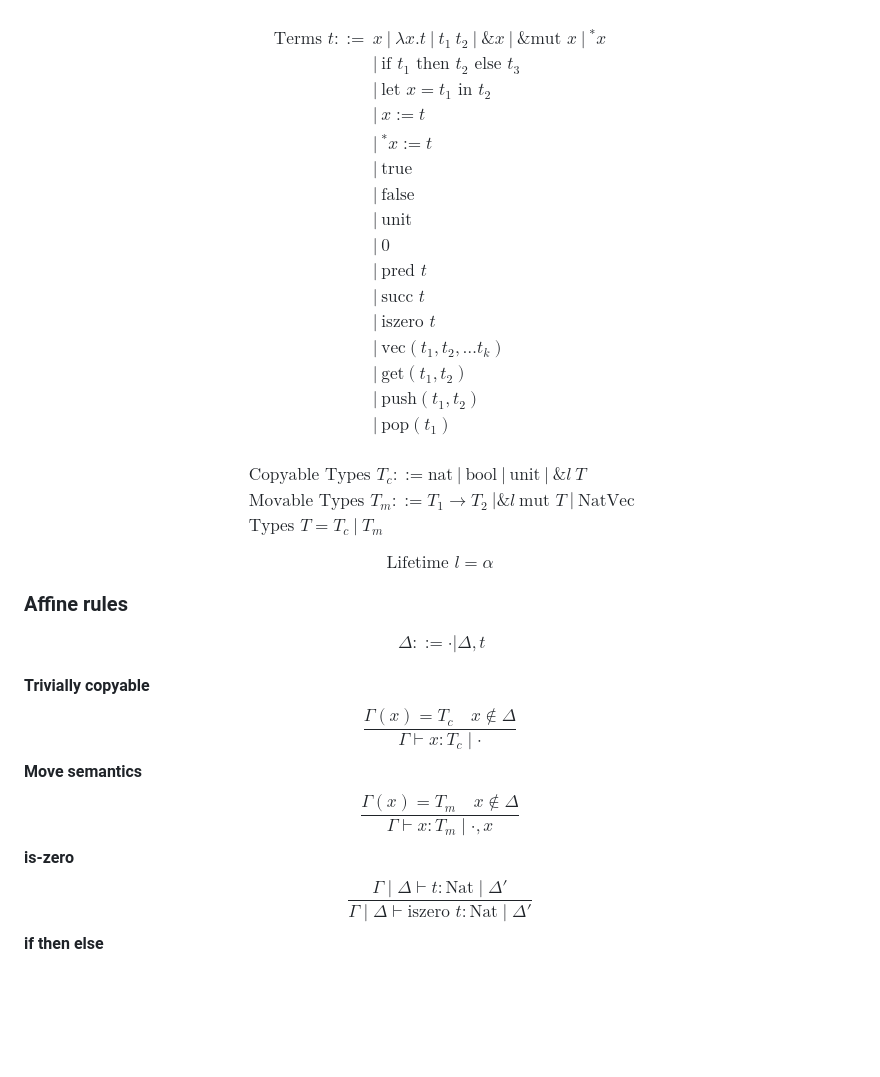
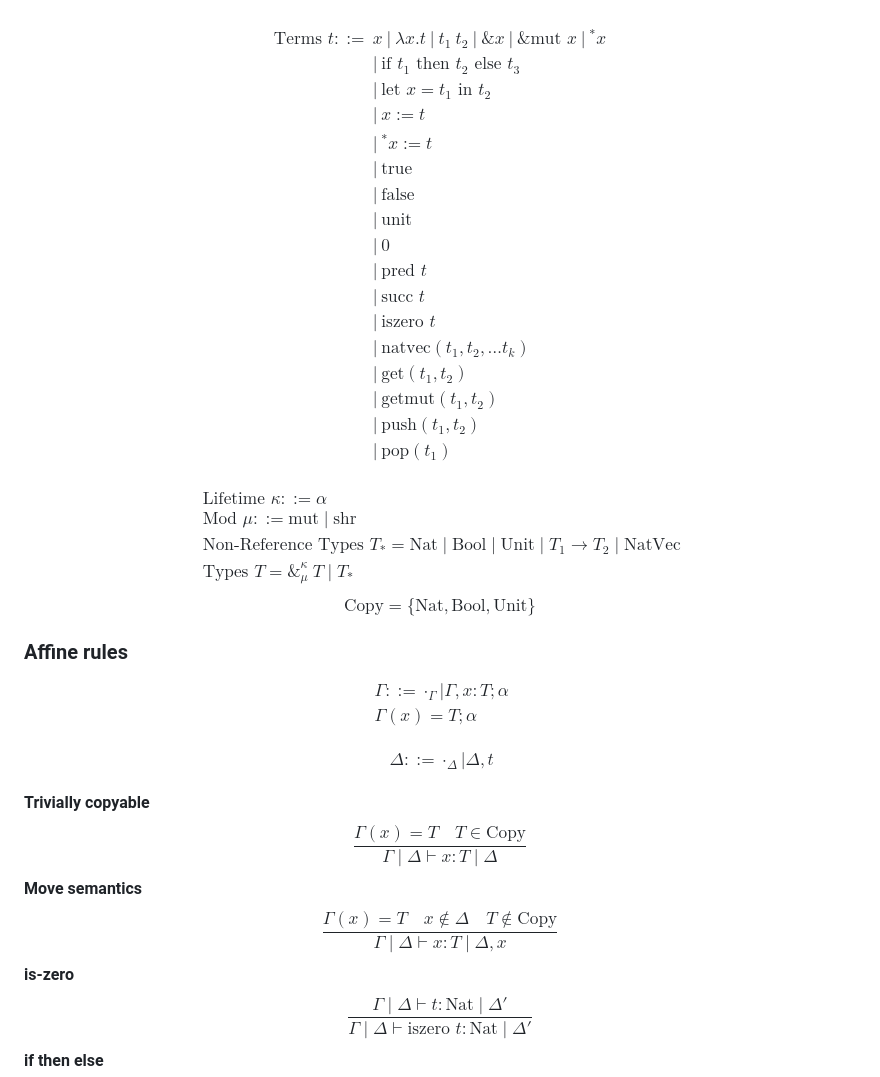
Before and after one commit to 39bytes/borrow-lambda, a Markdown page: paper/theory.md, the part around one of its changes. Drawn GitHub-style; blank space fills up the shorter version.

```diff
--- a/paper/theory.md
+++ b/paper/theory.md
@@ -12,8 +12,9 @@ $$
 &|\ \text{pred }t \\
 &|\ \text{succ }t \\
 &|\ \text{iszero }t \\
-&|\ \text{vec}(t_{1}, t_{2}, \dots t_{k}) \\
+&|\ \text{natvec}(t_{1}, t_{2}, \dots t_{k}) \\
 &|\ \text{get}(t_{1}, t_{2}) \\
+&|\ \text{getmut}(t_{1}, t_{2}) \\
 &|\ \text{push}(t_{1}, t_{2}) \\
 &|\ \text{pop}(t_{1}) \\
 \end{align*}
@@ -21,28 +22,34 @@ $$
 
 $$
 \begin{align*}
-&\text{Copyable Types } T_{c} ::= \text{nat} \ |\ \text{bool} \ |\ \text{unit} \ |\ \&l\ T \ \\
-&\text{Movable Types } T_{m} ::= T_{1} \to T_{2} \ | \&l\ \text{mut }T\ | \ \text{NatVec} \\
-&\text{Types } T = T_{c}\ |\ T_{m}
+&\text{Lifetime }\kappa ::= \alpha \\
+&\text{Mod } \mu ::= \text{mut} \mid \text{shr} \\
+&\text{Non-Reference Types } T_{*} = \text{Nat} \mid \text{Bool} \mid \text{Unit} \mid T_{1} \to T_{2} \mid \text{NatVec} \\
+&\text{Types } T = \&^{\kappa}_{\mu}\ T \mid T_{*}
 \end{align*}
 $$
-
 $$
-\text{Lifetime }l = \alpha
+\text{Copy} = \{\text{Nat} , \text{Bool}, \text{Unit}\}
 $$
 ### Affine rules
 $$
 \begin{align*}
-&\Delta ::= \cdot | \Delta, t \\
+&\Gamma ::= \cdot_{\Gamma} | \Gamma, x : T ; \alpha \\
+&\Gamma(x) = T;\alpha \\
+\end{align*}
+$$
+$$
+\begin{align*}
+&\Delta ::= \cdot_{\Delta} | \Delta, t \\
 \end{align*}
 $$
 **Trivially copyable**
 $$
-\frac{\Gamma(x) = T_{c} \quad x \not\in \Delta}{\Gamma \vdash x : T_{c }\mid \cdot}
+\frac{\Gamma(x) = T \quad T \in \text{Copy}}{\Gamma \mid \Delta \vdash x : T\mid \Delta}
 $$
 **Move semantics**
 $$
-\frac{\Gamma(x) = T_{m} \quad x \not\in \Delta}{\Gamma \vdash x : T_{m} \mid \cdot, x}
+\frac{\Gamma(x) = T \quad x \not\in \Delta \quad T \not\in \text{Copy}}{\Gamma \mid \Delta \vdash x : T \mid \Delta, x}
 $$
 **is-zero**
 $$
```
Also changed, not shown: other parts of paper/theory.md (+43 -16 lines).
